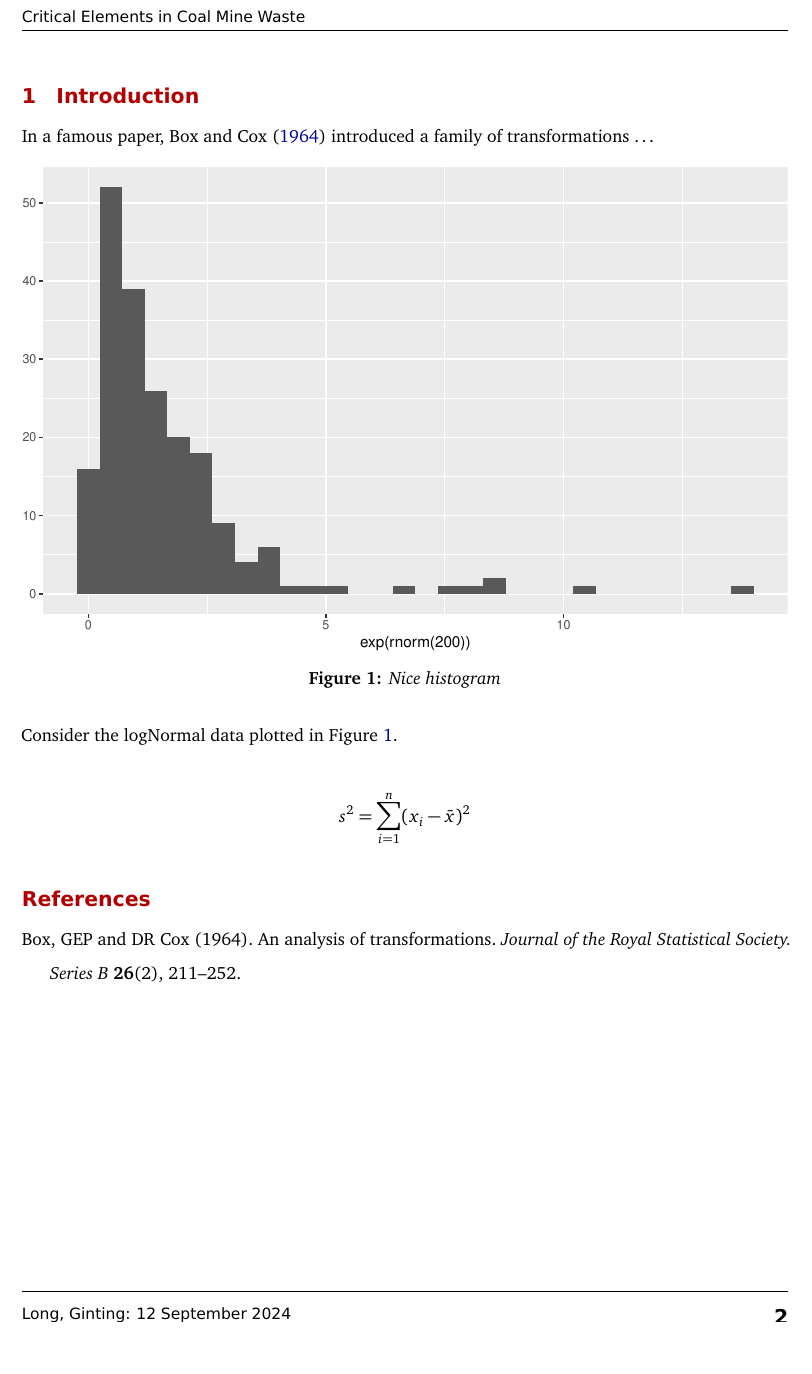
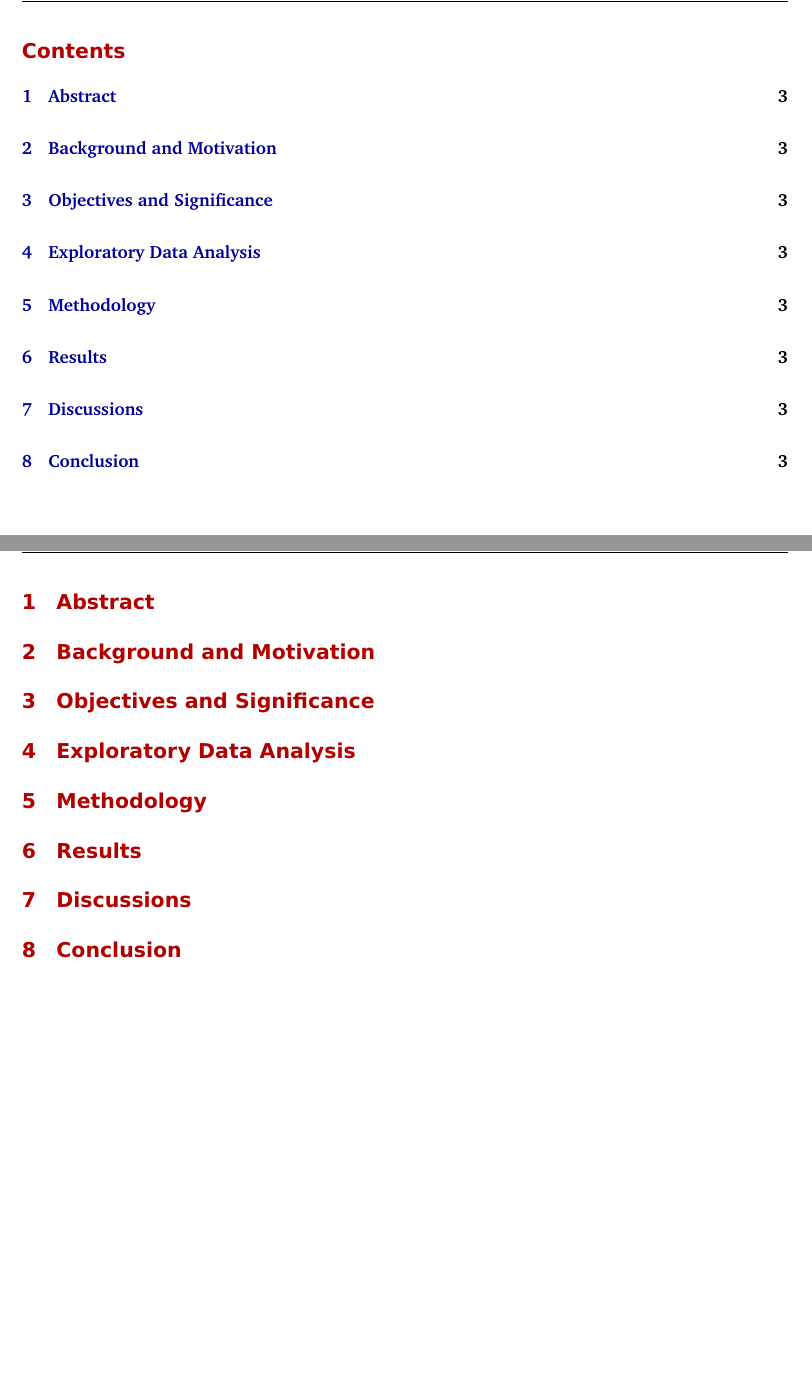
Before and after one commit to evanginting/ETC5543_Project, a LaTeX document (Final_report/Final_report.tex): part of page 2 of 2 before the commit and two parts of pages 2 and 3 of 3 after it, the two joined at a grey line, cut at the place of the change, the shorter picture padded with empty space. Compiled offline with pdfLaTeX.

Commit message:
Knitted the new version of final report pdf

```diff
--- a/Final_report/Final_report.tex
+++ b/Final_report/Final_report.tex
@@ -21,7 +21,7 @@
 \PassOptionsToPackage{hyphens}{url} % url is loaded by hyperref
 \usepackage[unicode=true]{hyperref}
 \hypersetup{
-            pdftitle={Critical Elements in Coal Mine Waste},
+            pdftitle={Predicting Critical Elements in Coal Mine Waste: A Machine Learning and Spatial Statistics Approach for a Low-Emission Future},
             pdfborder={0 0 0},
             breaklinks=true}
 \urlstyle{same}  % don't use monospace font for urls
@@ -32,15 +32,6 @@
 \usepackage{longtable,booktabs}
 % Fix footnotes in tables (requires footnote package)
 \IfFileExists{footnote.sty}{\usepackage{footnote}\makesavenoteenv{long table}}{}
-\usepackage{graphicx,grffile}
-\makeatletter
-\def\maxwidth{\ifdim\Gin@nat@width>\linewidth\linewidth\else\Gin@nat@width\fi}
-\def\maxheight{\ifdim\Gin@nat@height>\textheight\textheight\else\Gin@nat@height\fi}
-\makeatother
-% Scale images if necessary, so that they will not overflow the page
-% margins by default, and it is still possible to overwrite the defaults
-% using explicit options in \includegraphics[width, height, ...]{}
-\setkeys{Gin}{width=\maxwidth,height=\maxheight,keepaspectratio}
 \IfFileExists{parskip.sty}{%
 \usepackage{parskip}
 }{% else
@@ -58,7 +49,7 @@
 \makeatother
 
 
-\title{Critical Elements in Coal Mine Waste}
+\title{Predicting Critical Elements in Coal Mine Waste: A Machine Learning and Spatial Statistics Approach for a Low-Emission Future}
 
 %% MONASH STUFF
 
@@ -220,7 +211,7 @@
 
   \telephone{(03) 9905 2478}
 
-  \email{\href{mailto:BusExo-Econometrics@monash.edu}{\nolinkurl{BusExo-Econometrics@monash.edu}}}
+  \email{\href{mailto:BusEco-Econometrics@monash.edu}{\nolinkurl{BusEco-Econometrics@monash.edu}}}
 
 \def\webaddress{\url{http://buseco.monash.edu/ebs/consulting/}}
 \def\abn{12 377 614 012}
@@ -301,21 +292,36 @@
 \begin{document}
 \titlepage
 
-\hypertarget{introduction}{%
-\section{Introduction}\label{introduction}}
+{
+\setcounter{tocdepth}{2}
+\tableofcontents
+}
+\newpage
 
-In a famous paper, \textcite{BC64} introduced a family of transformations \dots
+\hypertarget{abstract}{%
+\section{Abstract}\label{abstract}}
 
-\begin{figure}
-\centering
-\includegraphics{Final_report_files/figure-latex/histogram-1.pdf}
-\caption{\label{fig:histogram}Nice histogram}
-\end{figure}
+\hypertarget{background-and-motivation}{%
+\section{Background and Motivation}\label{background-and-motivation}}
 
-Consider the logNormal data plotted in Figure \ref{fig:histogram}.
+\hypertarget{objectives-and-significance}{%
+\section{Objectives and Significance}\label{objectives-and-significance}}
 
-\[s^2 = \sum_{i=1}^n (x_i-\bar{x})^2\]
+\hypertarget{exploratory-data-analysis}{%
+\section{Exploratory Data Analysis}\label{exploratory-data-analysis}}
 
-\printbibliography
+\hypertarget{methodology}{%
+\section{Methodology}\label{methodology}}
+
+\hypertarget{results}{%
+\section{Results}\label{results}}
+
+\hypertarget{discussions}{%
+\section{Discussions}\label{discussions}}
+
+\hypertarget{conclusion}{%
+\section{Conclusion}\label{conclusion}}
+
+\printbibliography[title=Appendix]
 
 \end{document}
```
Also changed, not shown: Final_report/Final_report.pdf, Final_report/Final_report.tex (2 more changed lines), 1 other file.
